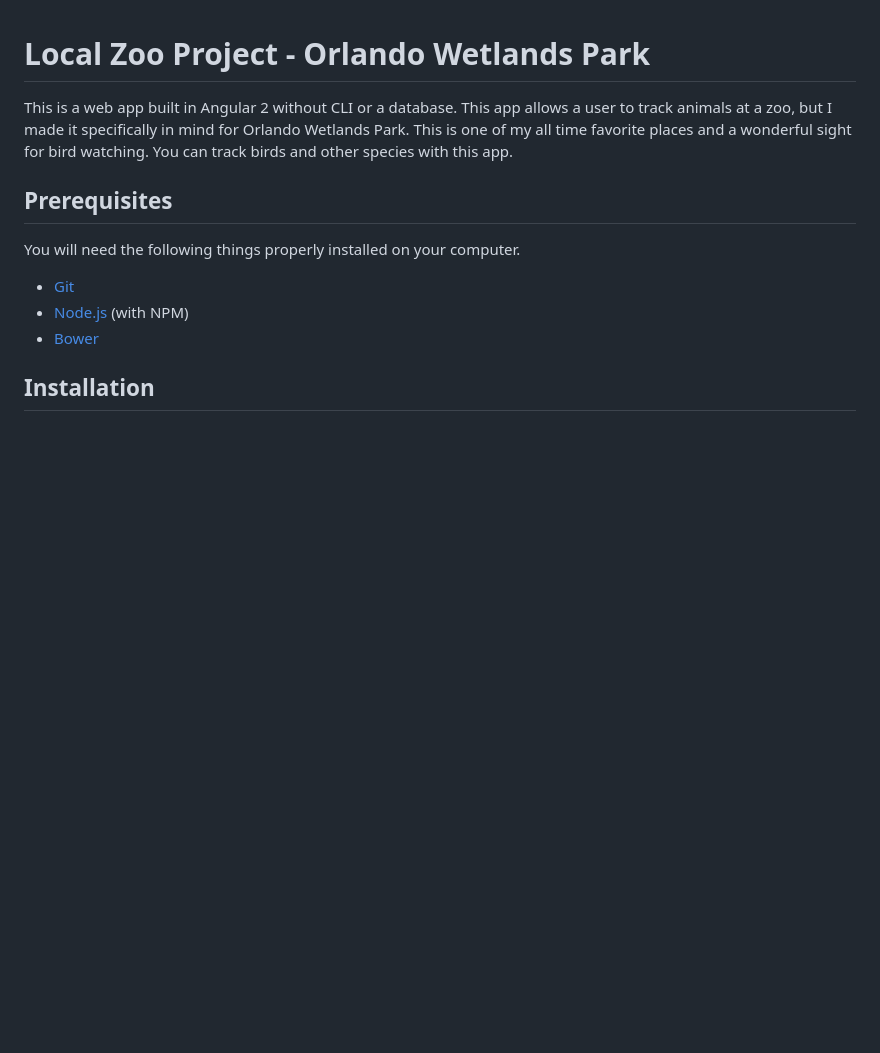
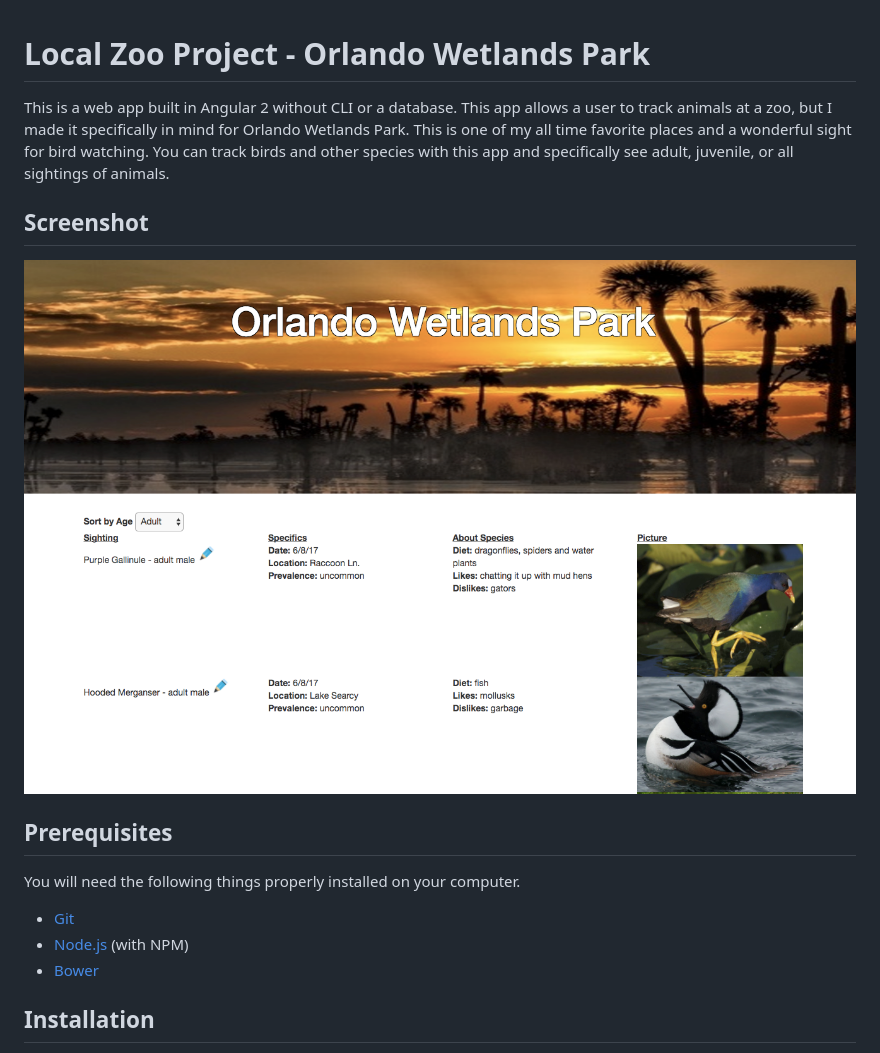
Before and after one commit to jennifer-kinsey/local-zoo, a Markdown page: README.md, the part around the change. Rendered like a GitHub page; pictures changed too: resources/style/homepage.png (added); blank space fills up the shorter version.

Commit message:
adds a screenshot for readme

```diff
--- a/README.md
+++ b/README.md
@@ -2,8 +2,11 @@
 
 This is a web app built in Angular 2 without CLI or a database.
 This app allows a user to track animals at a zoo, but I made it specifically in mind for Orlando Wetlands Park.
-This is one of my all time favorite places and a wonderful sight for bird watching. You can track birds and other species with this app.
+This is one of my all time favorite places and a wonderful sight for bird watching. You can track birds and other species with this app and specifically see adult, juvenile, or all sightings of animals.
 
+## Screenshot
+
+![Image of Homepage Screenshot](resources/style/homepage.png)
 
 ## Prerequisites
 
```
Also changed, not shown: 1 other file.
